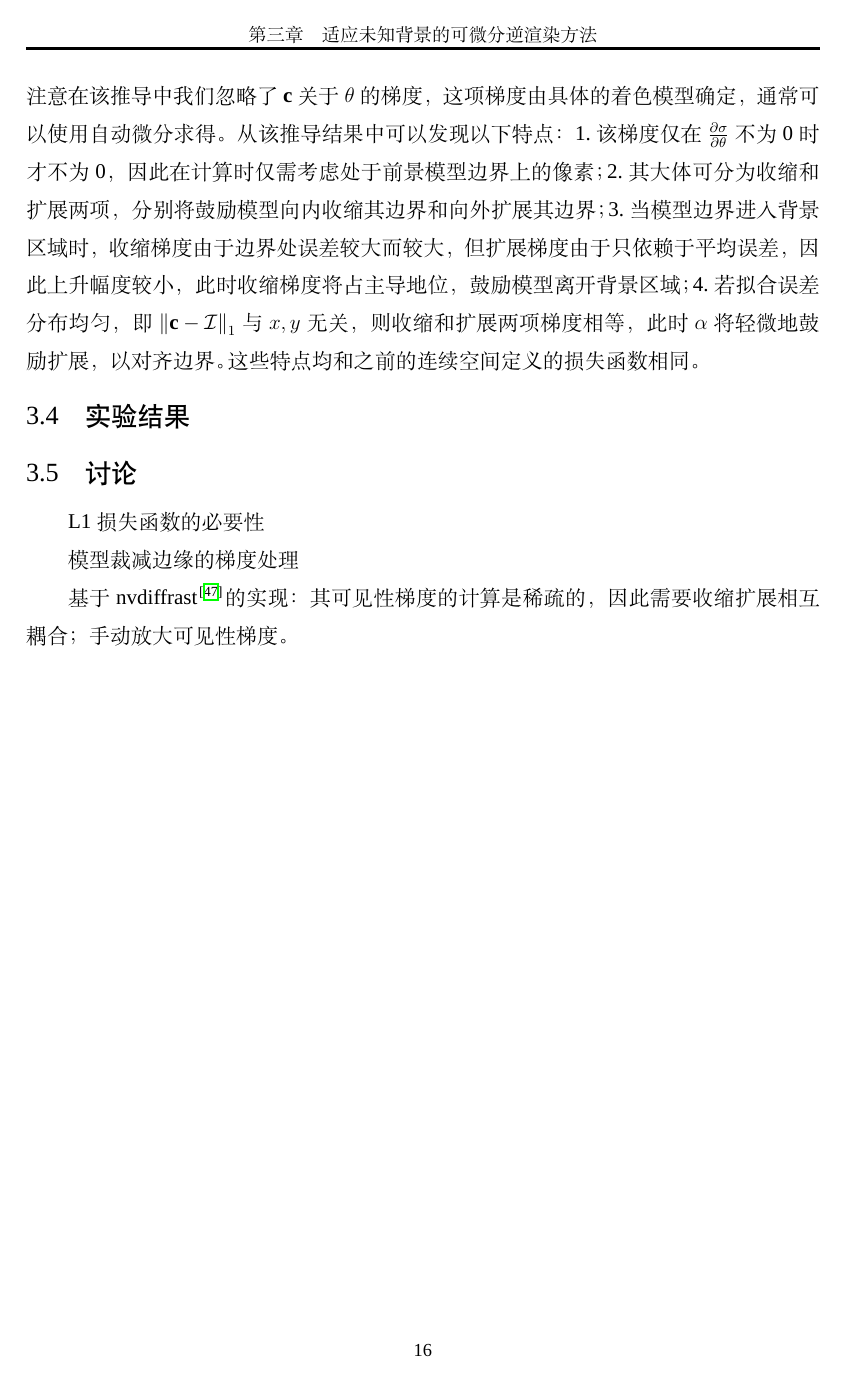
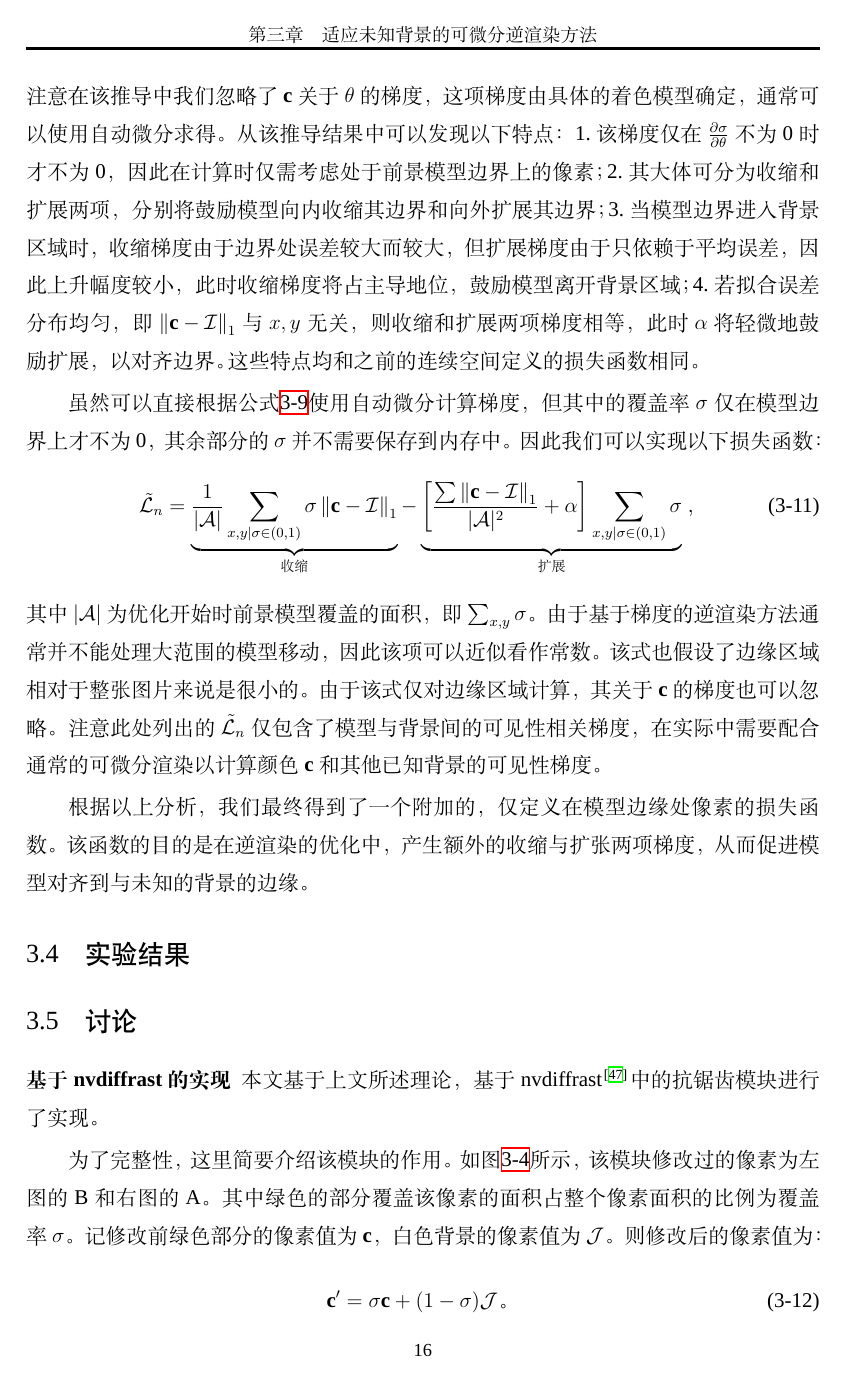
Before and after one commit to huww98/master-thesis, a LaTeX thesis (main.tex, which reads method.tex): page 30 of 50 before the commit and page 30 of 51 after it. Compiled offline with XeLaTeX; a missing font is replaced by an installed copy or a similar font.

Commit message:
method实现

```diff
--- a/method.tex
+++ b/method.tex
@@ -210,11 +210,29 @@ $\mathbf{c}$的值取决于所选择的着色模型，因此在本章中不考
 \end{enumerate*}
 这些特点均和之前的连续空间定义的损失函数相同。
 
+虽然可以直接根据公式\ref{eq:loss_n_pixel}使用自动微分计算梯度，
+但其中的覆盖率$\sigma$仅在模型边界上才不为0，其余部分的$\sigma$并不需要保存到内存中。因此我们可以实现以下损失函数：
+\begin{equation}
+\tilde{\mathcal{L}}_n =
+\underbrace{\frac{1}{|\mathcal{A}|}\sum_{x,y|\sigma\in(0,1)} \sigma\left\| \mathbf{c} - \mathcal{I} \right\|_1}_{\text{收缩}} -
+\underbrace{\left[\frac{\sum\left\| \mathbf{c} - \mathcal{I} \right\|_1}{|\mathcal{A}|^2}+\alpha\right]\sum_{x,y|\sigma\in(0,1)} \sigma}_{\text{扩展}}
+\text{，}
+\label{eq:loss_n_tilde}
+\end{equation}
+其中$|\mathcal{A}|$为优化开始时前景模型覆盖的面积，即$\sum_{x,y} \sigma$。
+由于基于梯度的逆渲染方法通常并不能处理大范围的模型移动，因此该项可以近似看作常数。
+该式也假设了边缘区域相对于整张图片来说是很小的。
+由于该式仅对边缘区域计算，其关于$\mathbf{c}$的梯度也可以忽略。
+注意此处列出的$\tilde{\mathcal{L}}_n$仅包含了模型与背景间的可见性相关梯度，在实际中需要配合通常的可微分渲染以计算颜色$\mathbf{c}$和其他已知背景的可见性梯度。
+
+根据以上分析，我们最终得到了一个附加的，仅定义在模型边缘处像素的损失函数。
+该函数的目的是在逆渲染的优化中，产生额外的收缩与扩张两项梯度，从而促进模型对齐到与未知的背景的边缘。
+
 \section{实验结果}
 
 \section{讨论}
 \label{sec:method_discuss}
 
-L1损失函数的必要性
+\paragraph{基于nvdiffrast的实现}
+本文基于上文所述理论，基于nvdiffrast\citep{nvdiffrast}中的抗锯齿模块进行了实现。
 
-模型裁减边缘的梯度处理
@@ -221,5 +243,12 @@ L1损失函数的必要性
+    \label{fig:aa}
+\end{figure}
 
-基于nvdiffrast\citep{nvdiffrast}的实现：
-其可见性梯度的计算是稀疏的，
-因此需要收缩扩展相互耦合；
-手动放大可见性梯度。
+为了完整性，这里简要介绍该模块的作用。
+如图\ref{fig:aa}所示，该模块修改过的像素为左图的B和右图的A。
+其中绿色的部分覆盖该像素的面积占整个像素面积的比例为覆盖率$\sigma$。
+记修改前绿色部分的像素值为$\mathbf{c}$，白色背景的像素值为$\mathcal{J}$。
+则修改后的像素值为：
+\begin{equation}
+\mathbf{c}' = \sigma\mathbf{c} + (1-\sigma)\mathcal{J}
+\text{。}
+\end{equation}
@@ -225,0 +262,2 @@ L1损失函数的必要性
+\label{eq:impl_nvdiffrast}
+\end{equation}
```
Also changed, not shown: figures/antialias.pdf (added), method.tex (31 more changed lines).
